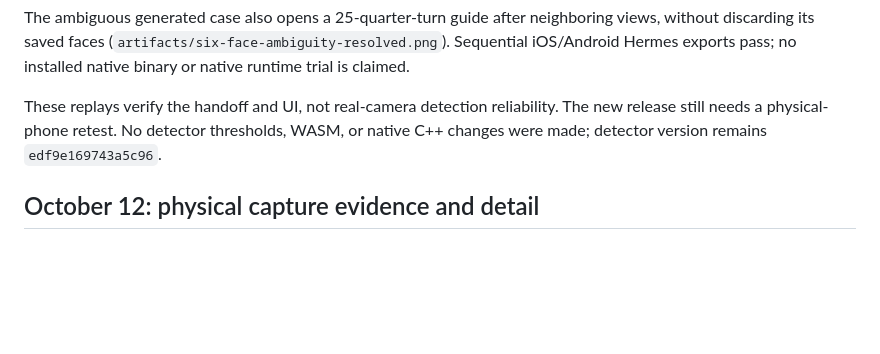
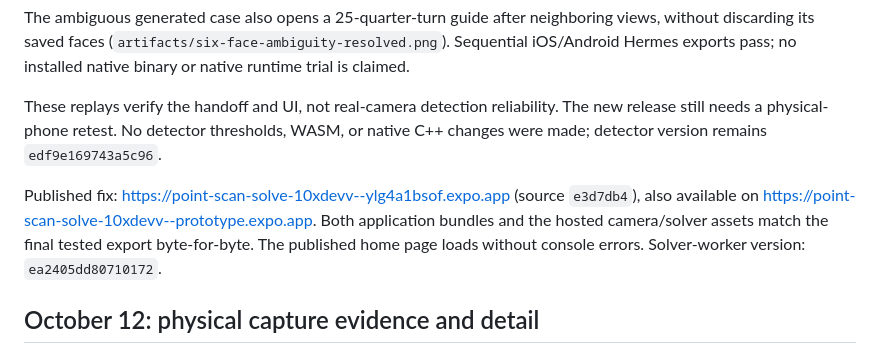
Before and after one commit to 10xDeVv/XuanyAI, a Markdown page: docs/VALIDATION.md, the part around the change. GitHub-like rendering; blank space fills up the shorter version.

Commit message:
Record published six-face capture handoff fix

```diff
--- a/docs/VALIDATION.md
+++ b/docs/VALIDATION.md
@@ -15,6 +15,8 @@ Validation: all 159 tests pass (151 public tests plus eight private screen-pictu
 The ambiguous generated case also opens a 25-quarter-turn guide after neighboring views, without discarding its saved faces (`artifacts/six-face-ambiguity-resolved.png`). Sequential iOS/Android Hermes exports pass; no installed native binary or native runtime trial is claimed.
 
 These replays verify the handoff and UI, not real-camera detection reliability. The new release still needs a physical-phone retest. No detector thresholds, WASM, or native C++ changes were made; detector version remains `edf9e169743a5c96`.
+
+Published fix: https://point-scan-solve-10xdevv--ylg4a1bsof.expo.app (source `e3d7db4`), also available on https://point-scan-solve-10xdevv--prototype.expo.app. Both application bundles and the hosted camera/solver assets match the final tested export byte-for-byte. The published home page loads without console errors. Solver-worker version: `ea2405dd80710172`.
 
 ## October 12: physical capture evidence and detail
 
```
